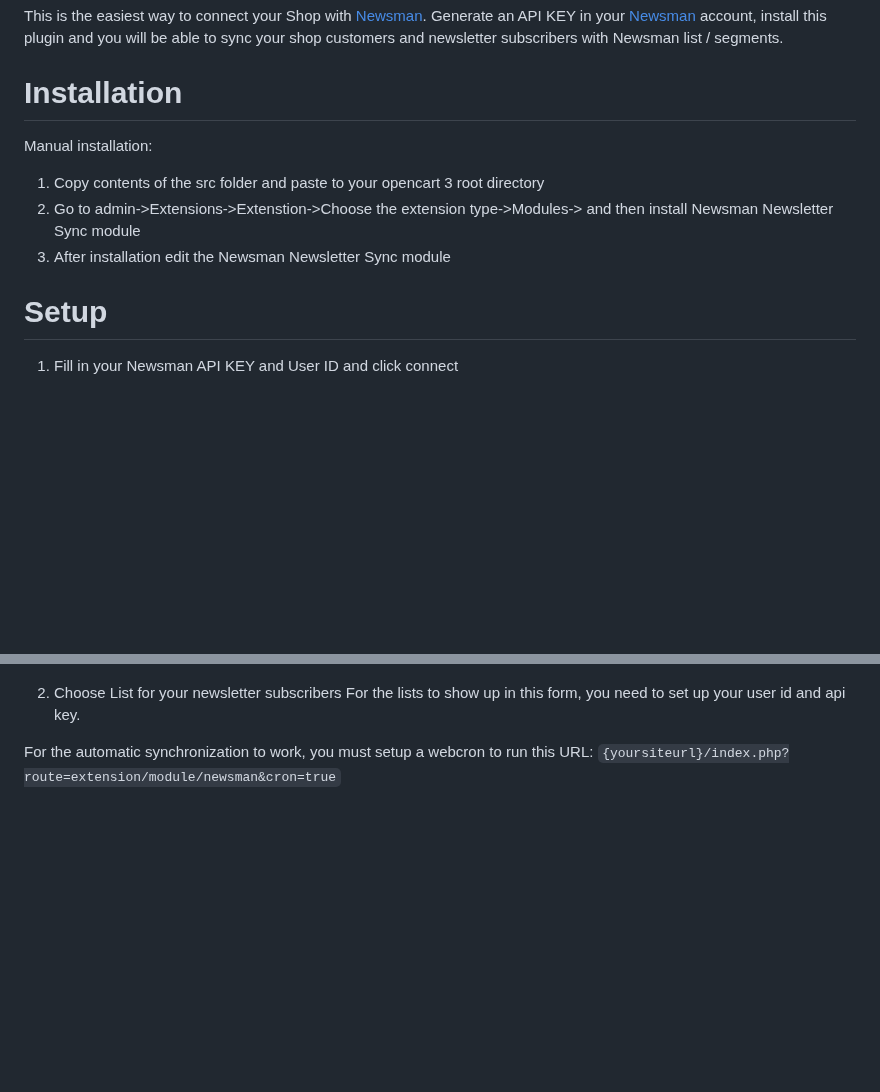
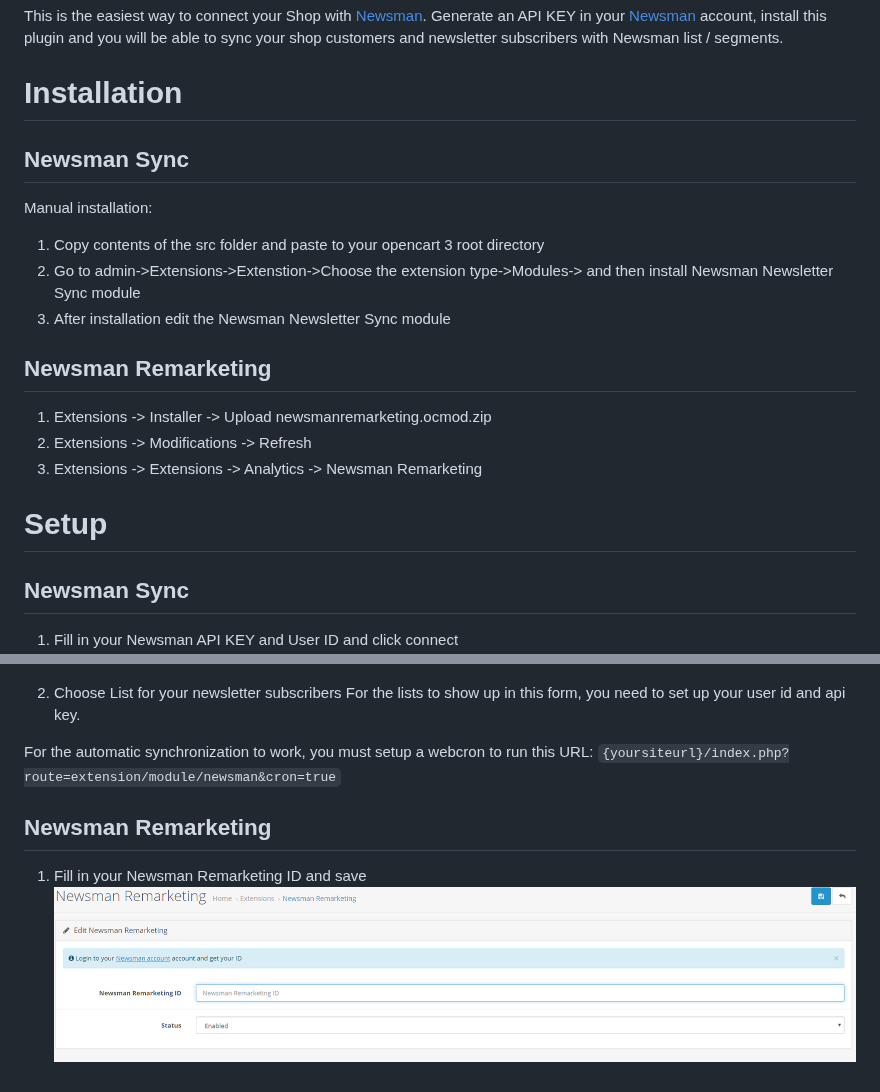
Before and after one commit to Newsman/OpenCart3-Newsman, a Markdown page: README.md, 2 parts joined by grey strips. Rendered like a GitHub page; pictures changed too: assets/nr1.png (added); blank space fills up the shorter version.

Commit message:
Opencart 3 newsman remarketing add

```diff
--- a/README.md
+++ b/README.md
@@ -5,12 +5,24 @@ This is the easiest way to connect your Shop with [Newsman](https://www.newsmana
 Generate an API KEY in your [Newsman](https://www.newsmanapp.com) account, install this plugin and you will be able to sync your shop customers and newsletter subscribers with Newsman list / segments.
 
 # Installation
+
+## Newsman Sync
+
 Manual installation:
 1.  Copy contents of the src folder and paste to your opencart 3 root directory
 2.  Go to admin->Extensions->Extenstion->Choose the extension type->Modules-> and then install Newsman Newsletter Sync module
 3.  After installation edit the Newsman Newsletter Sync module
 
+## Newsman Remarketing
+
+1. Extensions -> Installer -> Upload newsmanremarketing.ocmod.zip
+2. Extensions -> Modifications -> Refresh
+3. Extensions -> Extensions -> Analytics -> Newsman Remarketing
+
 # Setup
+
+## Newsman Sync
+
 1. Fill in your Newsman API KEY and User ID and click connect
 ![](https://raw.githubusercontent.com/Newsman/OpenCart3-Newsman/master/assets/api-setup-screen-opencart3.png)
 
@@ -19,3 +31,8 @@ For the lists to show up in this form, you need to set up your user id and api k
 
 For the automatic synchronization to work, you must setup a webcron to run this URL:
 `{yoursiteurl}/index.php?route=extension/module/newsman&cron=true`
+
+## Newsman Remarketing
+
+1. Fill in your Newsman Remarketing ID and save
+![](https://raw.githubusercontent.com/Newsman/OpenCart3-Newsman/master/assets/nr1.png)
```
Also changed, not shown: 1 other file.
